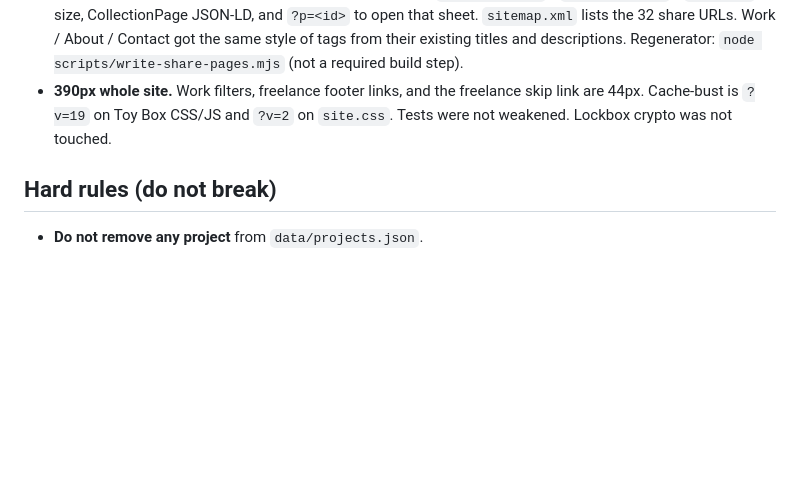
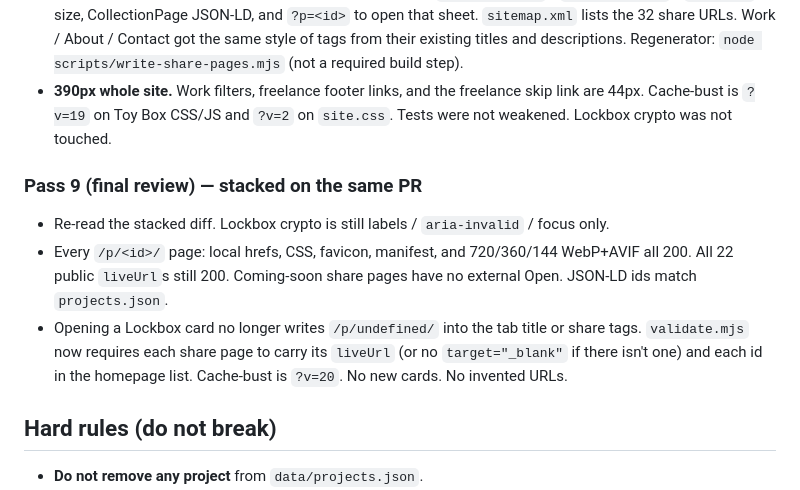
Before and after one commit to T0PK1DK/t0pk1dk, a Markdown page: CLAUDE_NEXT.md, the part around the change. Rendered like a GitHub page; blank space fills up the shorter version.

Commit message:
Toy Box: note the review pass in CLAUDE_NEXT
Records the lockbox share-URL guard and the share-page liveUrl checks for the next round.

Co-authored-by: T0PK1DK <T0PK1DK@users.noreply.github.com>

```diff
--- a/CLAUDE_NEXT.md
+++ b/CLAUDE_NEXT.md
@@ -82,6 +82,12 @@ Do not redo this work. Build on it.
 - **Share cards.** Static `/p/<id>/` pages for every public project, with `og:` / Twitter tags and JSON-LD from the existing name, description, and preview. Homepage adds `twitter:title` / `twitter:image` / `og:image` size, CollectionPage JSON-LD, and `?p=<id>` to open that sheet. `sitemap.xml` lists the 32 share URLs. Work / About / Contact got the same style of tags from their existing titles and descriptions. Regenerator: `node scripts/write-share-pages.mjs` (not a required build step).
 - **390px whole site.** Work filters, freelance footer links, and the freelance skip link are 44px. Cache-bust is `?v=19` on Toy Box CSS/JS and `?v=2` on `site.css`. Tests were not weakened. Lockbox crypto was not touched.
 
+### Pass 9 (final review) — stacked on the same PR
+
+- Re-read the stacked diff. Lockbox crypto is still labels / `aria-invalid` / focus only.
+- Every `/p/<id>/` page: local hrefs, CSS, favicon, manifest, and 720/360/144 WebP+AVIF all 200. All 22 public `liveUrl`s still 200. Coming-soon share pages have no external Open. JSON-LD ids match `projects.json`.
+- Opening a Lockbox card no longer writes `/p/undefined/` into the tab title or share tags. `validate.mjs` now requires each share page to carry its `liveUrl` (or no `target="_blank"` if there isn't one) and each id in the homepage list. Cache-bust is `?v=20`. No new cards. No invented URLs.
+
 ## Hard rules (do not break)
 
 - **Do not remove any project** from `data/projects.json`.
```
